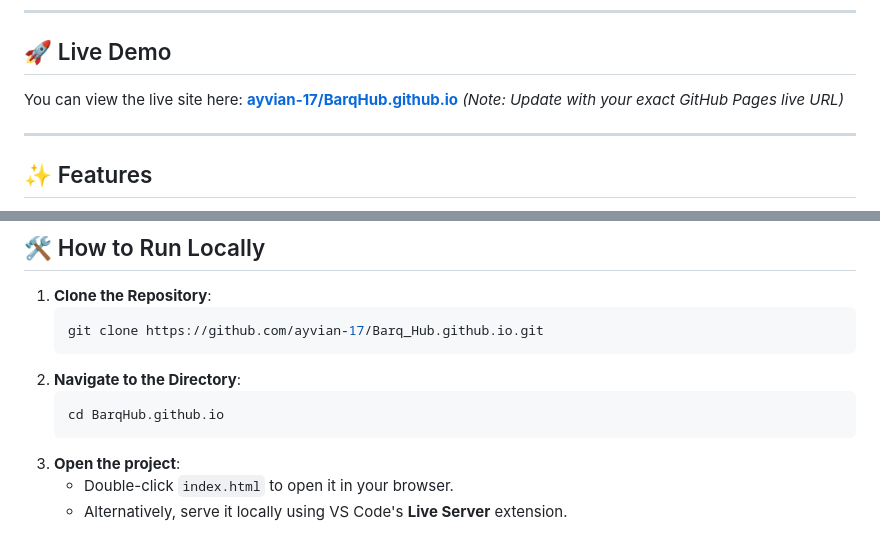
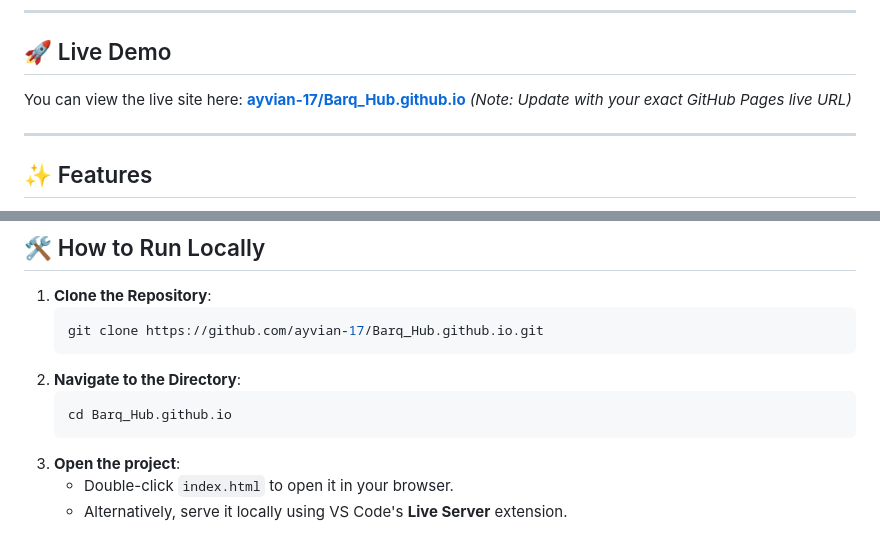
Before and after one commit to ayvian-17/Barq_Hub, a Markdown page: README.md, 2 parts joined by grey strips. GitHub-like rendering.

````diff
--- a/README.md
+++ b/README.md
@@ -6,7 +6,7 @@
 
 ## 🚀 Live Demo
 
-You can view the live site here: **[ayvian-17/BarqHub.github.io](https://ayvian-17.github.io/Barq_Hub.github.io/)** *(Note: Update with your exact GitHub Pages live URL)*
+You can view the live site here: **[ayvian-17/Barq_Hub.github.io](https://ayvian-17.github.io/Barq_Hub.github.io/)** *(Note: Update with your exact GitHub Pages live URL)*
 
 ---
 
@@ -58,7 +58,7 @@ Barq Hub/
    ```
 2. **Navigate to the Directory**:
    ```bash
-   cd BarqHub.github.io
+   cd Barq_Hub.github.io
    ```
 3. **Open the project**:
    - Double-click `index.html` to open it in your browser.
````
